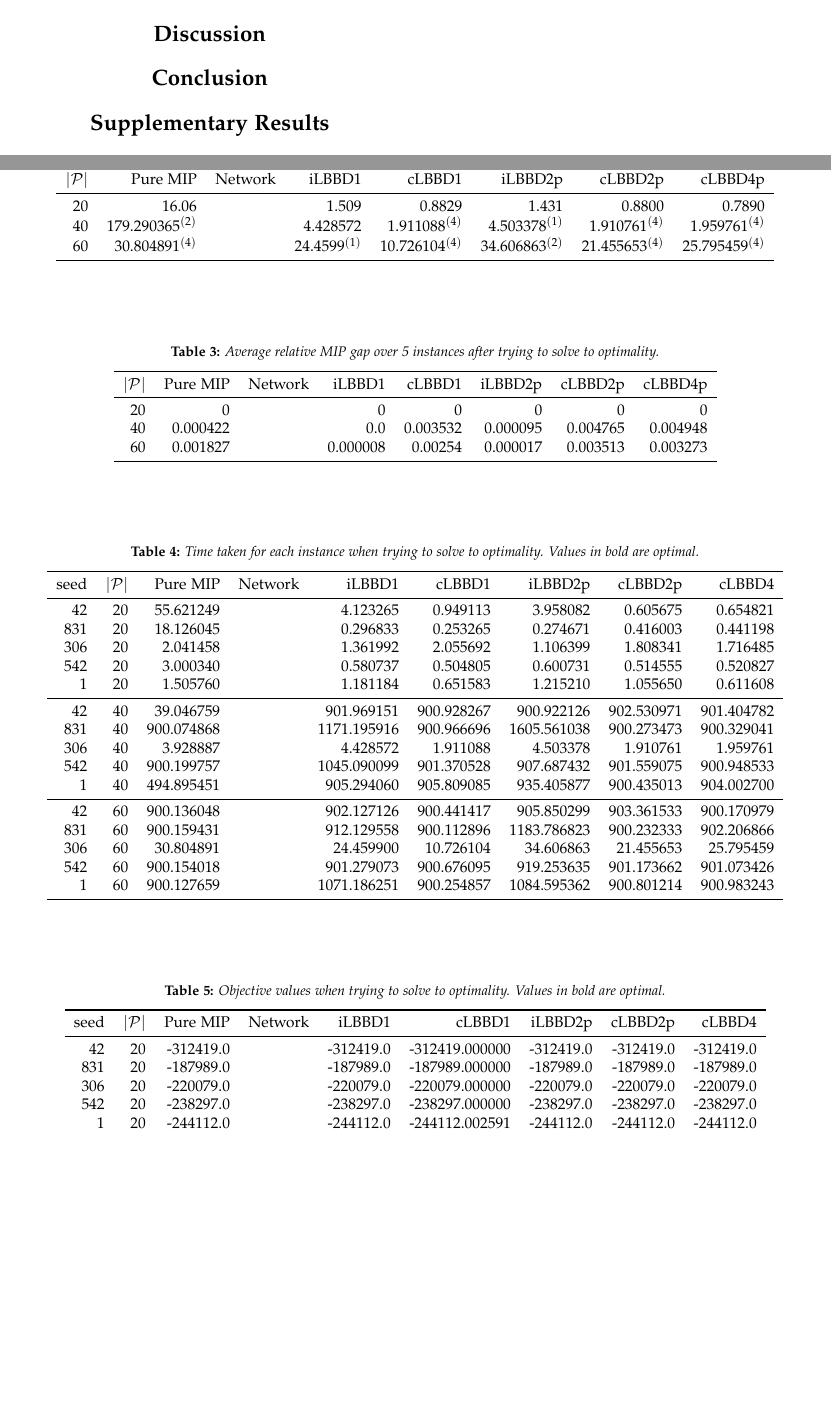
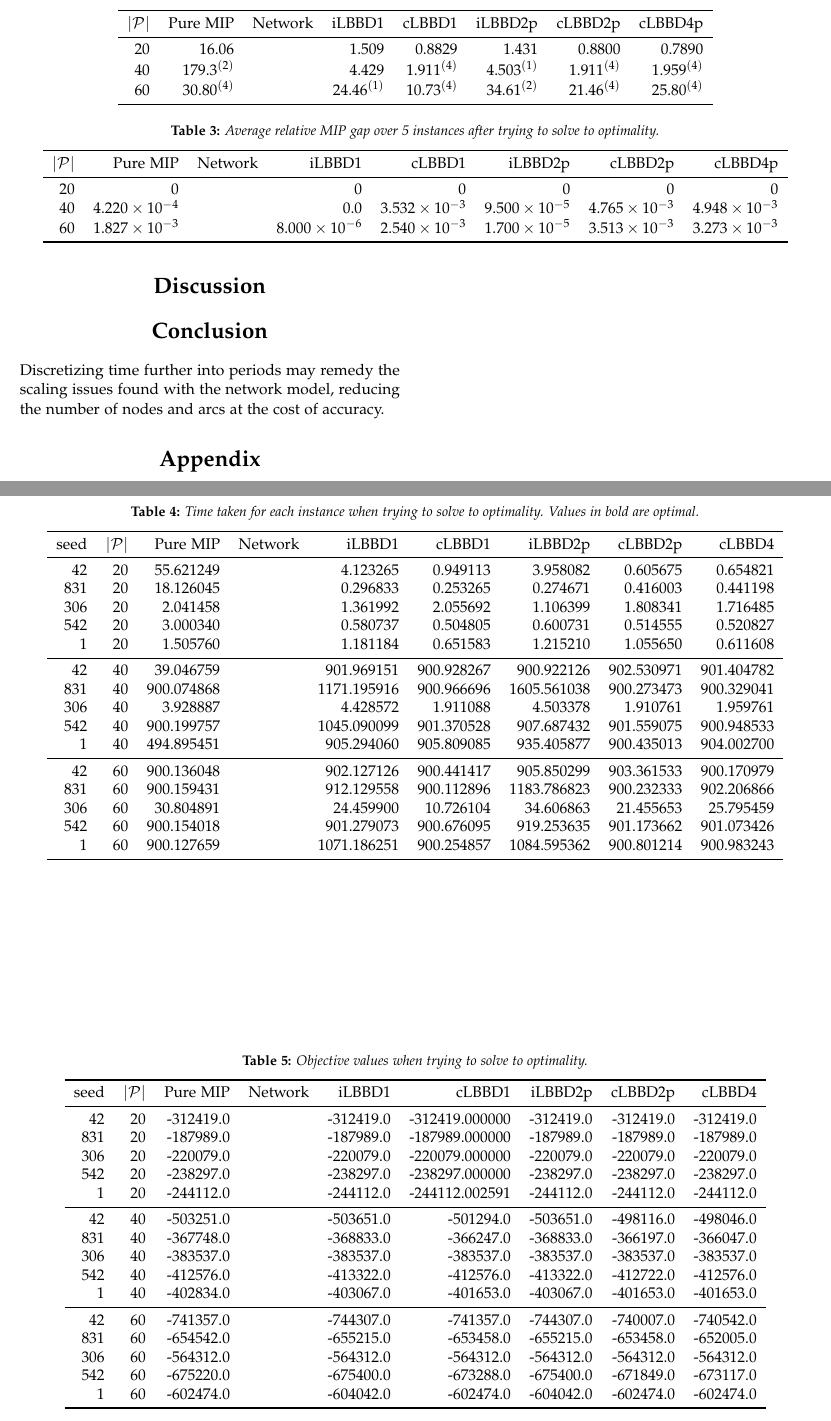
Before and after one commit to MitchellJC/math3205-project, a LaTeX document (TeX/main.tex, which reads TeX/conclusion.tex, TeX/results/avg_gaps_optimal.tex, TeX/results/avg_time_optimal.tex): two parts of pages 3 and 4 of 4 before the commit and two parts of pages 4 and 5 of 6 after it, joined at a grey line, cut at the place of the change, the shorter picture padded with empty space. Compiled offline with pdfLaTeX.

Commit message:
Result formatting + added objective value results for upto 60 patients

```diff
--- a/TeX/conclusion.tex
+++ b/TeX/conclusion.tex
@@ -0,0 +1,2 @@
+% Future improvements.
+Discretizing time further into periods may remedy the scaling issues found with the network model, reducing the number of nodes and arcs at the cost of accuracy.
--- a/TeX/main.tex
+++ b/TeX/main.tex
@@ -62,7 +62,8 @@
 % % \documentclass[aps,twocolumn,secnumarabic,balancelastpage,amsmath,amssymb,nofootinbib,floatfix]{article}
 \usepackage{setspace,tikz,xcolor,mathrsfs,listings,multicol, amsmath, amssymb}
 \usepackage{rotating}
-\usepackage{float}
+\usepackage{float, siunitx}
+\usepackage[section]{placeins}
 
 %\usepackage{subcaption}
 %\usepackage{fullpage}
@@ -142,7 +143,7 @@
 	\input{conclusion.tex}
 
 	\appendix
-	\section{Supplementary Results}
+	\section{Appendix}
 	\input{supp_results.tex}
 
 
--- a/TeX/results/avg_gaps_optimal.tex
+++ b/TeX/results/avg_gaps_optimal.tex
@@ -4,8 +4,8 @@
     \begin{tabular}{rrrrrrrr} \toprule
         $|\mathcal{P}|$ & Pure MIP & Network & iLBBD1 & cLBBD1 & iLBBD2p & cLBBD2p & cLBBD4p \\ \midrule
         20              & 0 &         & 0 &  0 & 0 & 0 & 0 \\
-        40              & 0.000422 &   & 0.0 & 0.003532 & 0.000095 & 0.004765 & 0.004948 \\
-        60 & 0.001827 &  & 0.000008 & 0.00254 & 0.000017 & 0.003513 & 0.003273 \\
+        40              & $4.220 \times 10^{-4}$ &   & 0.0 & $3.532 \times 10^{-3}$ & $9.500 \times 10^{-5}$ & $4.765 \times 10^{-3}$ & $4.948 \times 10^{-3}$ \\
+        60 & $1.827 \times 10^{-3}$ &  & $8.000 \times 10^{-6}$ & $2.540 \times 10^{-3}$ & $1.700 \times 10^{-5}$ & $3.513 \times 10^{-3}$ & $3.273 \times 10^{-3}$ \\
         \bottomrule
     \end{tabular}
 \end{table*}
--- a/TeX/results/avg_time_optimal.tex
+++ b/TeX/results/avg_time_optimal.tex
@@ -4,8 +4,8 @@
     \begin{tabular}{rrrrrrrr} \toprule
         $|\mathcal{P}|$ & Pure MIP & Network & iLBBD1 & cLBBD1 & iLBBD2p & cLBBD2p & cLBBD4p \\ \midrule
         20              & 16.06 &         & 1.509 &  0.8829 & 1.431 & 0.8800 & 0.7890 \\
-        40              & $179.290365^{(2)}$ &    &  $4.428572$ & $1.911088^{(4)}$ & $4.503378^{(1)}$ & $1.910761^{(4)}$ & $1.959761^{(4)}$ \\
-        60 & $30.804891^{(4)}$ &  & $24.4599^{(1)}$ & $10.726104^{(4)}$ & $34.606863^{(2)}$ & $21.455653^{(4)}$ & $25.795459^{(4)}$ \\
+        40              & $179.3^{(2)}$ &    &  $4.429$ & $1.911^{(4)}$ & $4.503^{(1)}$ & $1.911^{(4)}$ & $1.959^{(4)}$ \\
+        60 & $30.80^{(4)}$ &  & $24.46^{(1)}$ & $10.73^{(4)}$ & $34.61^{(2)}$ & $21.46^{(4)}$ & $25.80^{(4)}$ \\
         \bottomrule
     \end{tabular}
 \end{table*}
--- a/TeX/results/obj_vals_optimal.tex
+++ b/TeX/results/obj_vals_optimal.tex
@@ -1,13 +1,23 @@
 \begin{table*}
     \centering
-    \caption{Objective values when trying to solve to optimality. Values in bold are optimal.}
+    \caption{Objective values when trying to solve to optimality.}
     \begin{tabular}{rrrrrrrrr} \toprule
         seed & $|\mathcal{P}|$ & Pure MIP & Network & iLBBD1 & cLBBD1 & iLBBD2p & cLBBD2p & cLBBD4 \\\midrule
   42      &      20         & -312419.0 &         & -312419.0 &-312419.000000 & -312419.0 & -312419.0 & -312419.0 \\
  831      &      20         & -187989.0  &        &-187989.0 & -187989.000000 & -187989.0 & -187989.0 &-187989.0 \\
   306      &      20       & -220079.0 &           &-220079.0 & -220079.000000 & -220079.0 & -220079.0 & -220079.0 \\
  542       &     20        & -238297.0 &          &-238297.0 & -238297.000000 & -238297.0 & -238297.0 & -238297.0 \\
-    1      &      20       & -244112.0 &          &-244112.0 & -244112.002591 & -244112.0  & -244112.0 & -244112.0 \\
-        \bottomrule
+    1      &      20       & -244112.0 &          &-244112.0 & -244112.002591 & -244112.0  & -244112.0 & -244112.0 \\\midrule
+    42       &    40& -503251.0& &-503651.0& -501294.0& -503651.0& -498116.0& -498046.0 \\
+    831     &       40& -367748.0&& -368833.0& -366247.0& -368833.0& -366197.0& -366047.0 \\
+    306   &         40& -383537.0&& -383537.0& -383537.0& -383537.0& -383537.0& -383537.0 \\
+    542   &         40& -412576.0&& -413322.0& -412576.0& -413322.0& -412722.0& -412576.0 \\
+    1     &       40& -402834.0&& -403067.0& -401653.0& -403067.0& -401653.0& -401653.0 \\\midrule
+    42     &       60 &-741357.0&& -744307.0& -741357.0 &-744307.0& -740007.0& -740542.0 \\
+    831   &         60& -654542.0&& -655215.0& -653458.0& -655215.0& -653458.0 &-652005.0\\
+    306    &        60& -564312.0&& -564312.0& -564312.0 &-564312.0& -564312.0& -564312.0\\
+    542     &       60& -675220.0&& -675400.0& -673288.0& -675400.0& -671849.0& -673117.0\\
+    1       &     60 &-602474.0&& -604042.0& -602474.0& -604042.0 &-602474.0& -602474.0\\
+    \bottomrule
     \end{tabular}
 \end{table*}
```
Also changed, not shown: TeX/implementation.tex (+1 -1 lines), 1 other file.
